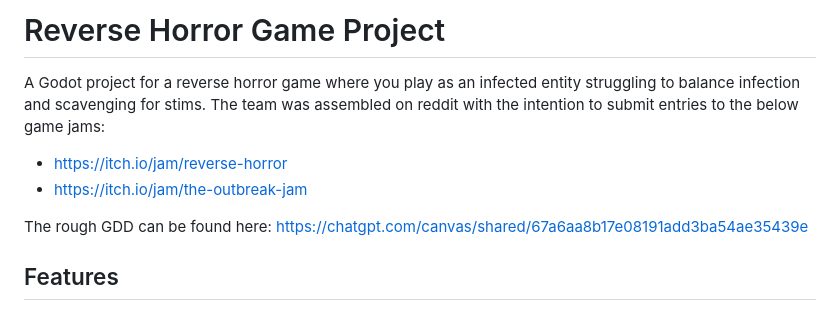
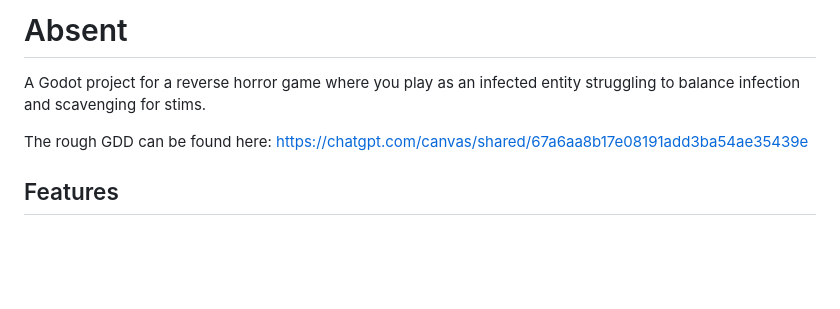
Before and after one commit to Jennnktv/studio-1-outbreak, a Markdown page: README.md, the part around the change. Rendered like a GitHub page; blank space fills up the shorter version.

```diff
--- a/README.md
+++ b/README.md
@@ -1,8 +1,6 @@
-# Reverse Horror Game Project
+# Absent
 
-A Godot project for a reverse horror game where you play as an infected entity struggling to balance infection and scavenging for stims. The team was assembled on reddit with the intention to submit entries to the below game jams:
- - https://itch.io/jam/reverse-horror
- - https://itch.io/jam/the-outbreak-jam
+A Godot project for a reverse horror game where you play as an infected entity struggling to balance infection and scavenging for stims.
 
 The rough GDD can be found here:  https://chatgpt.com/canvas/shared/67a6aa8b17e08191add3ba54ae35439e
 
```
